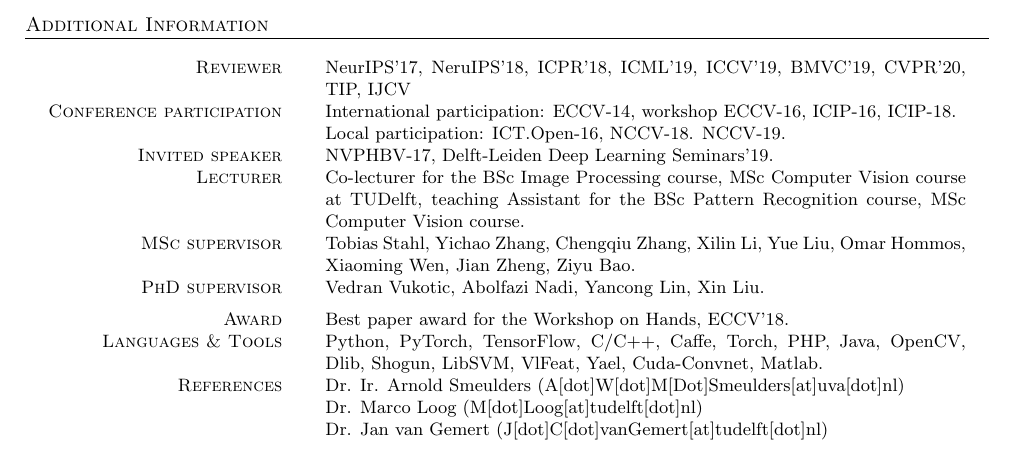
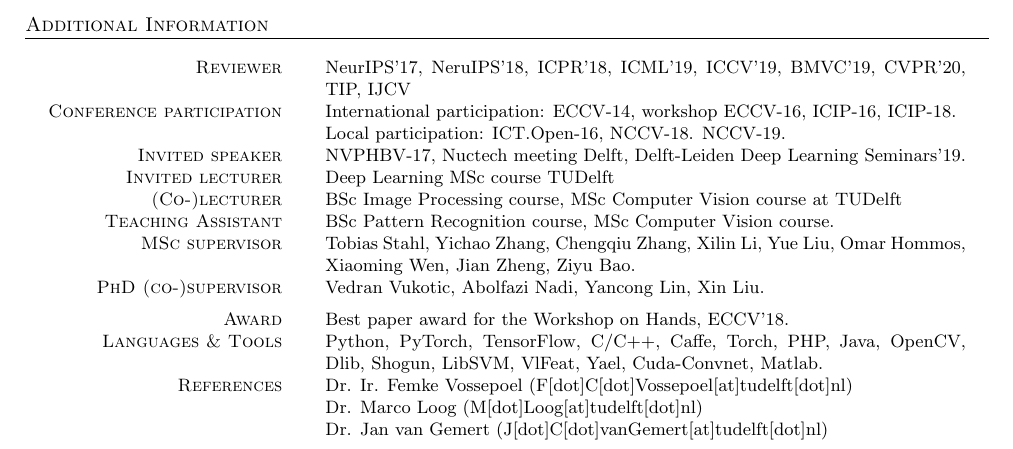
Before and after one commit to SilviaLauraPintea/SilviaLauraPintea.github.io, a LaTeX CV (cv.tex): part of page 2 of 2, cut so that both start at the same text. Compiled offline with pdfLaTeX; an older LaTeX class or package is replaced by its successor.

Commit message:
Done with CV updates.

```diff
--- a/cv.tex
+++ b/cv.tex
@@ -110,19 +110,20 @@
 		\section{Additional Information}
 		\begin{tabular}{r@{\hskip 0.3in}p{11.3cm}}
 			%LANGUAGES___________________________________________________________________________________
-            \textsc{Reviewer}       & NeurIPS'17, NeruIPS'18, ICPR'18, ICML'19, ICCV'19, BMVC'19, CVPR'20, TIP, IJCV\\
-            \textsc{Conference participation} & International participation: ECCV-14, workshop ECCV-16, ICIP-16, ICIP-18.\\
-                                     & Local participation: ICT.Open-16, NCCV-18. NCCV-19.\\
-            \textsc{Invited speaker} & NVPHBV-17, Delft-Leiden Deep Learning Seminars'19.\\
-			\textsc{Lecturer}		& Co-lecturer for the BSc Image Processing course, MSc Computer Vision course at TUDelft,
-                                        teaching Assistant for the BSc Pattern Recognition course, MSc Computer Vision course.\\
-			\textsc{MSc supervisor} & Tobias Stahl, Yichao Zhang, Chengqiu Zhang, Xilin Li, Yue Liu, Omar Hommos, Xiaoming Wen, Jian Zheng, Ziyu Bao.\\
-			\textsc{PhD supervisor} & Vedran Vukotic, Abolfazi Nadi, Yancong Lin, Xin Liu.\\[5px]
-            \textsc{Award}          & Best paper award for the Workshop on Hands, ECCV'18.\\
-			\textsc{Languages \& Tools}  & Python, PyTorch, TensorFlow, C\slash C++, Caffe, Torch, PHP, Java, OpenCV, Dlib, Shogun, LibSVM, VlFeat, Yael, Cuda-Convnet, Matlab.\\
+            \textsc{Reviewer}                   & NeurIPS'17, NeruIPS'18, ICPR'18, ICML'19, ICCV'19, BMVC'19, CVPR'20, TIP, IJCV\\
+            \textsc{Conference participation}   & International participation: ECCV-14, workshop ECCV-16, ICIP-16, ICIP-18.\\
+                                                & Local participation: ICT.Open-16, NCCV-18. NCCV-19.\\
+            \textsc{Invited speaker}            & NVPHBV-17, Nuctech meeting Delft, Delft-Leiden Deep Learning Seminars'19.\\
+            \textsc{Invited lecturer}           & Deep Learning MSc course TUDelft\\
+			\textsc{(Co-)lecturer}		        & BSc Image Processing course, MSc Computer Vision course at TUDelft\\
+            \textsc{Teaching Assistant}         & BSc Pattern Recognition course, MSc Computer Vision course.\\
+			\textsc{MSc supervisor}             & Tobias Stahl, Yichao Zhang, Chengqiu Zhang, Xilin Li, Yue Liu, Omar Hommos, Xiaoming Wen, Jian Zheng, Ziyu Bao.\\
+			\textsc{PhD (co-)supervisor}        & Vedran Vukotic, Abolfazi Nadi, Yancong Lin, Xin Liu.\\[5px]
+            \textsc{Award}                      & Best paper award for the Workshop on Hands, ECCV'18.\\
+			\textsc{Languages \& Tools}         & Python, PyTorch, TensorFlow, C\slash C++, Caffe, Torch, PHP, Java, OpenCV, Dlib, Shogun, LibSVM, VlFeat, Yael, Cuda-Convnet, Matlab.\\
 
 			%References___________________________________________________________________________________
-			\textsc{References} & Dr. Ir. Arnold Smeulders (A[dot]W[dot]M[Dot]Smeulders[at]uva[dot]nl)\\
+			\textsc{References} & Dr. Ir. Femke Vossepoel (F[dot]C[dot]Vossepoel[at]tudelft[dot]nl)\\
                                 & Dr. Marco Loog (M[dot]Loog[at]tudelft[dot]nl)\\
                                 & Dr. Jan van Gemert (J[dot]C[dot]vanGemert[at]tudelft[dot]nl)\\
 			\multicolumn{2}{c}{}\\
```
